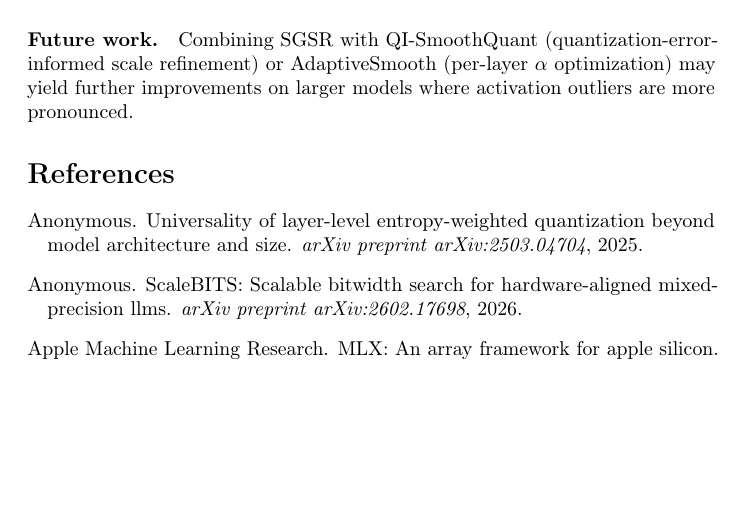
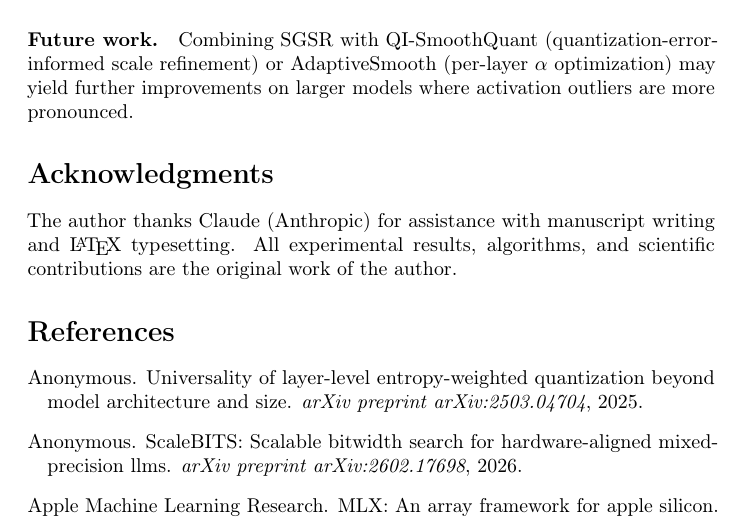
Before and after one commit to Matth21/atlas, a LaTeX paper (paper/main.tex): part of page 8 of 9, cut so that both start at the same text, the shorter picture padded with empty space. Compiled offline with pdfLaTeX; a LaTeX package or settings file that is missing is left out.

Commit message:
paper: add AI writing assistance acknowledgment
Co-Authored-By: Claude Sonnet 4.6 <noreply@anthropic.com>

```diff
--- a/paper/main.tex
+++ b/paper/main.tex
@@ -423,6 +423,11 @@ refinement) or AdaptiveSmooth (per-layer $\alpha$ optimization) may yield
 further improvements on larger models where activation outliers are
 more pronounced.
 
+\section*{Acknowledgments}
+The author thanks Claude (Anthropic) for assistance with manuscript writing
+and \LaTeX\ typesetting. All experimental results, algorithms, and scientific
+contributions are the original work of the author.
+
 \bibliography{references}
 \bibliographystyle{plainnat}
 
```
